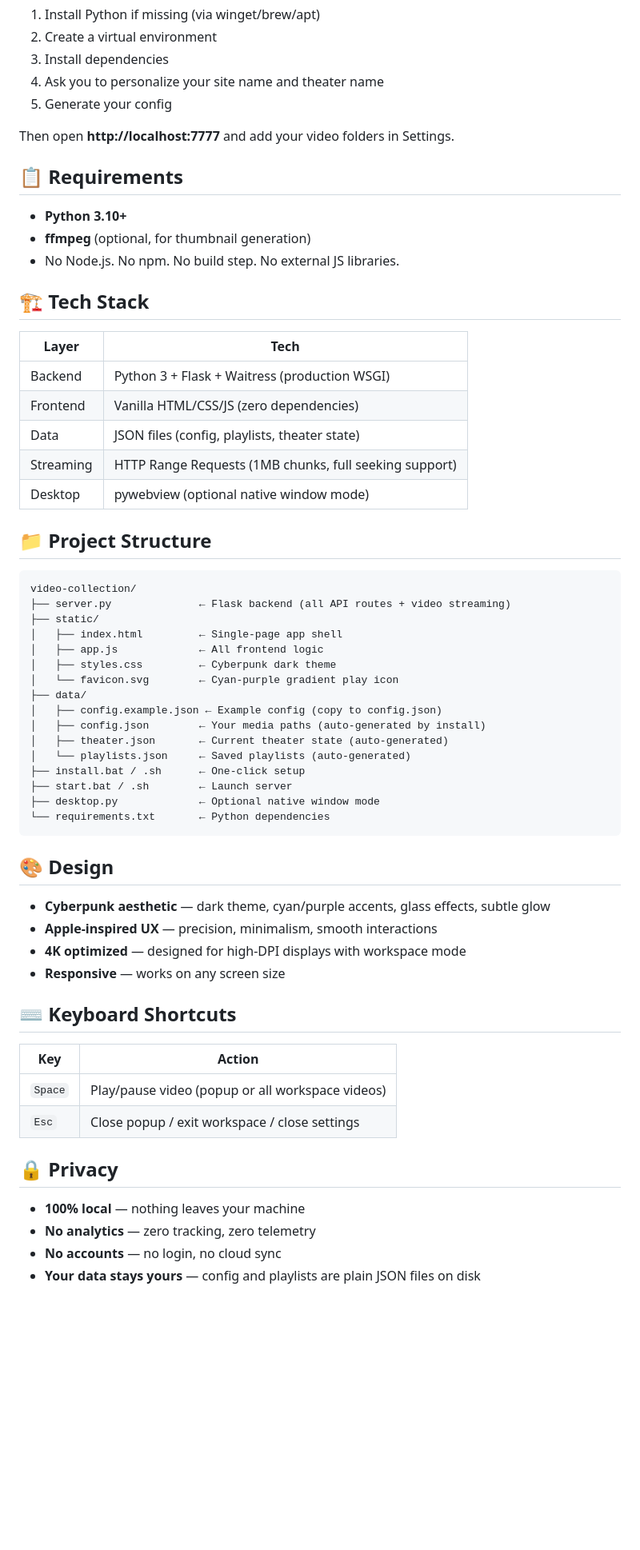
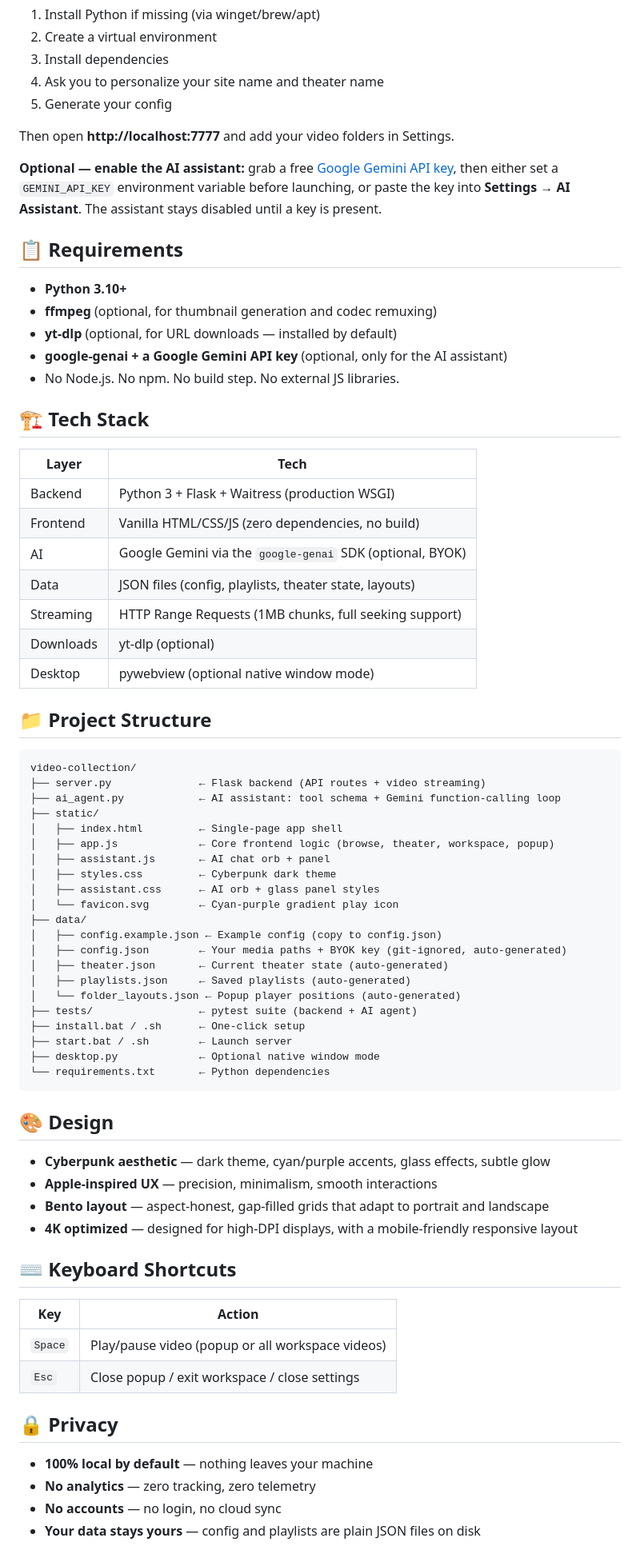
Before and after one commit to rikachu225/video-collection, a Markdown page: README.md, the part around one of its changes. Shown at 80% size. Rendered like a GitHub page; blank space fills up the shorter version.

Commit message:
docs: refresh README with AI assistant, bento grid, drag-reorder, mobile + honest AI privacy note

````diff
--- a/README.md
+++ b/README.md
@@ -65,10 +81,14 @@ The install script will:
 
 Then open **http://localhost:7777** and add your video folders in Settings.
 
+**Optional — enable the AI assistant:** grab a free [Google Gemini API key](https://aistudio.google.com/apikey), then either set a `GEMINI_API_KEY` environment variable before launching, or paste the key into **Settings → AI Assistant**. The assistant stays disabled until a key is present.
+
 ## 📋 Requirements
 
 - **Python 3.10+**
-- **ffmpeg** (optional, for thumbnail generation)
+- **ffmpeg** (optional, for thumbnail generation and codec remuxing)
+- **yt-dlp** (optional, for URL downloads — installed by default)
+- **google-genai + a Google Gemini API key** (optional, only for the AI assistant)
 - No Node.js. No npm. No build step. No external JS libraries.
 
 ## 🏗️ Tech Stack
@@ -76,26 +96,33 @@ Then open **http://localhost:7777** and add your video folders in Settings.
 | Layer | Tech |
 |-------|------|
 | Backend | Python 3 + Flask + Waitress (production WSGI) |
-| Frontend | Vanilla HTML/CSS/JS (zero dependencies) |
-| Data | JSON files (config, playlists, theater state) |
+| Frontend | Vanilla HTML/CSS/JS (zero dependencies, no build) |
+| AI | Google Gemini via the `google-genai` SDK (optional, BYOK) |
+| Data | JSON files (config, playlists, theater state, layouts) |
 | Streaming | HTTP Range Requests (1MB chunks, full seeking support) |
+| Downloads | yt-dlp (optional) |
 | Desktop | pywebview (optional native window mode) |
 
 ## 📁 Project Structure
 
 ```
 video-collection/
-├── server.py              ← Flask backend (all API routes + video streaming)
+├── server.py              ← Flask backend (API routes + video streaming)
+├── ai_agent.py            ← AI assistant: tool schema + Gemini function-calling loop
 ├── static/
 │   ├── index.html         ← Single-page app shell
-│   ├── app.js             ← All frontend logic
+│   ├── app.js             ← Core frontend logic (browse, theater, workspace, popup)
+│   ├── assistant.js       ← AI chat orb + panel
 │   ├── styles.css         ← Cyberpunk dark theme
+│   ├── assistant.css      ← AI orb + glass panel styles
 │   └── favicon.svg        ← Cyan-purple gradient play icon
 ├── data/
 │   ├── config.example.json ← Example config (copy to config.json)
-│   ├── config.json        ← Your media paths (auto-generated by install)
+│   ├── config.json        ← Your media paths + BYOK key (git-ignored, auto-generated)
 │   ├── theater.json       ← Current theater state (auto-generated)
-│   └── playlists.json     ← Saved playlists (auto-generated)
+│   ├── playlists.json     ← Saved playlists (auto-generated)
+│   └── folder_layouts.json ← Popup player positions (auto-generated)
+├── tests/                 ← pytest suite (backend + AI agent)
 ├── install.bat / .sh      ← One-click setup
 ├── start.bat / .sh        ← Launch server
 ├── desktop.py             ← Optional native window mode
@@ -106,8 +133,8 @@ video-collection/
 
 - **Cyberpunk aesthetic** — dark theme, cyan/purple accents, glass effects, subtle glow
 - **Apple-inspired UX** — precision, minimalism, smooth interactions
-- **4K optimized** — designed for high-DPI displays with workspace mode
-- **Responsive** — works on any screen size
+- **Bento layout** — aspect-honest, gap-filled grids that adapt to portrait and landscape
+- **4K optimized** — designed for high-DPI displays, with a mobile-friendly responsive layout
 
 ## ⌨️ Keyboard Shortcuts
 
@@ -118,7 +145,7 @@ video-collection/
 
 ## 🔒 Privacy
 
-- **100% local** — nothing leaves your machine
+- **100% local by default** — nothing leaves your machine
 - **No analytics** — zero tracking, zero telemetry
 - **No accounts** — no login, no cloud sync
 - **Your data stays yours** — config and playlists are plain JSON files on disk
````
Also changed, not shown: other parts of README.md (+27 -9 lines).
